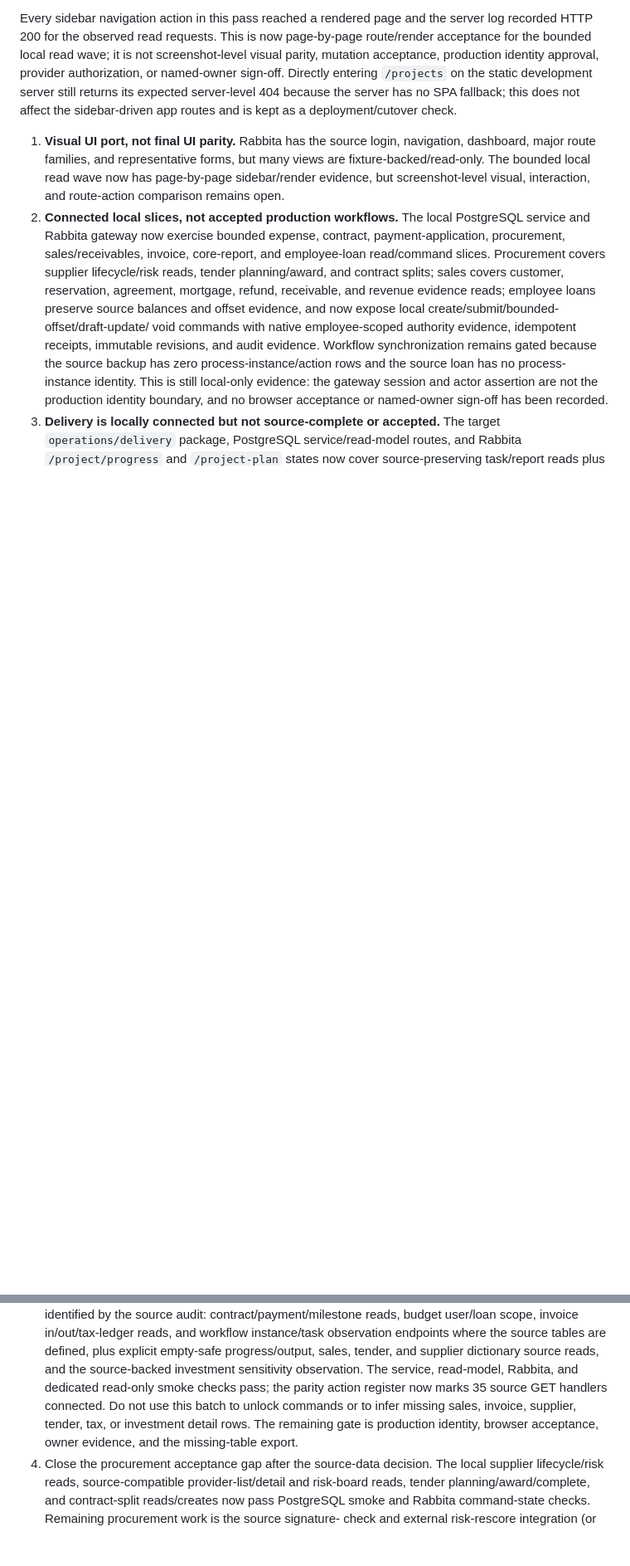
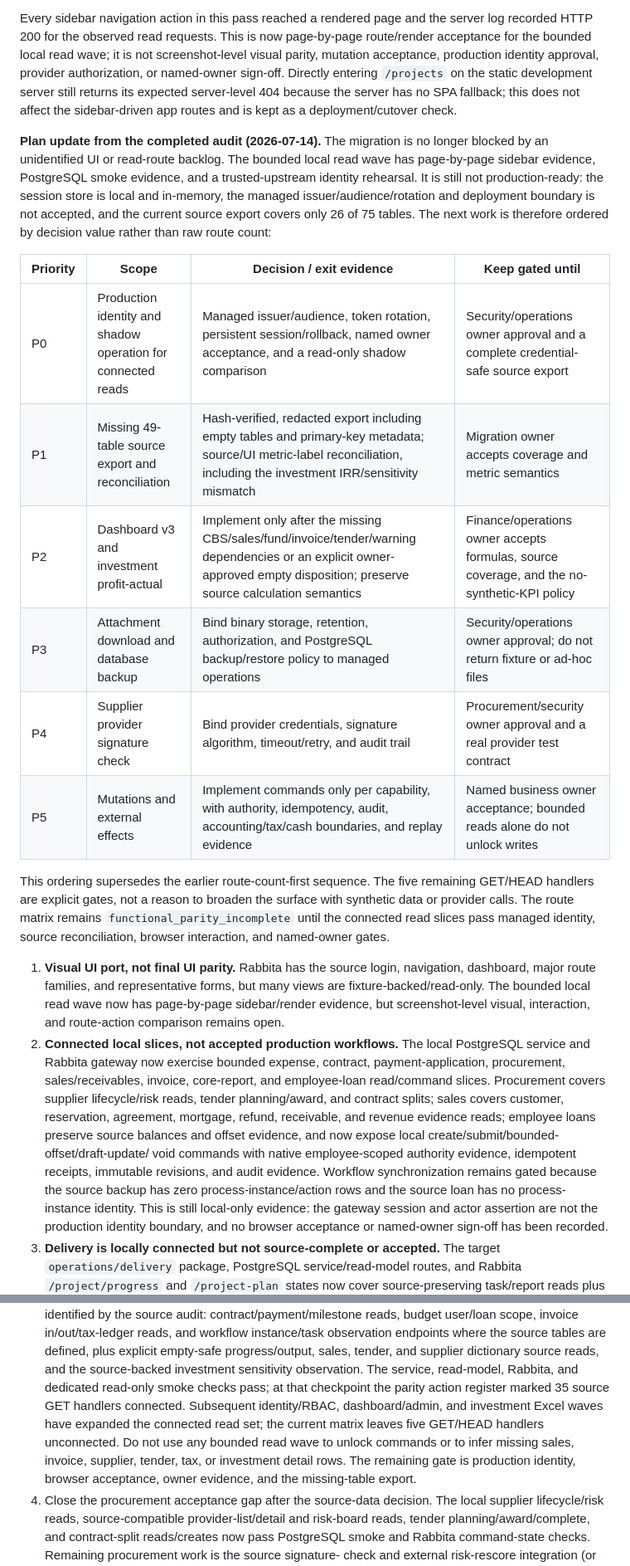
Before and after one commit to vectie/moonproj, a Markdown page: docs/MIGRATION_PLAN.md, 2 parts joined by grey strips. Shown at 83% size. Rendered like a GitHub page; blank space fills up the shorter version.

Commit message:
Refresh migration plan from audit findings

```diff
--- a/docs/MIGRATION_PLAN.md
+++ b/docs/MIGRATION_PLAN.md
@@ -760,6 +761,30 @@ approval, provider authorization, or named-owner sign-off. Directly entering
 `/projects` on the static development server still returns its expected
 server-level 404 because the server has no SPA fallback; this does not affect
 the sidebar-driven app routes and is kept as a deployment/cutover check.
+
+**Plan update from the completed audit (2026-07-14).** The migration is no
+longer blocked by an unidentified UI or read-route backlog. The bounded local
+read wave has page-by-page sidebar evidence, PostgreSQL smoke evidence, and a
+trusted-upstream identity rehearsal. It is still not production-ready: the
+session store is local and in-memory, the managed issuer/audience/rotation and
+deployment boundary is not accepted, and the current source export covers only
+26 of 75 tables. The next work is therefore ordered by decision value rather
+than raw route count:
+
+| Priority | Scope | Decision / exit evidence | Keep gated until |
+| --- | --- | --- | --- |
+| P0 | Production identity and shadow operation for connected reads | Managed issuer/audience, token rotation, persistent session/rollback, named owner acceptance, and a read-only shadow comparison | Security/operations owner approval and a complete credential-safe source export |
+| P1 | Missing 49-table source export and reconciliation | Hash-verified, redacted export including empty tables and primary-key metadata; source/UI metric-label reconciliation, including the investment IRR/sensitivity mismatch | Migration owner accepts coverage and metric semantics |
+| P2 | Dashboard v3 and investment profit-actual | Implement only after the missing CBS/sales/fund/invoice/tender/warning dependencies or an explicit owner-approved empty disposition; preserve source calculation semantics | Finance/operations owner accepts formulas, source coverage, and the no-synthetic-KPI policy |
+| P3 | Attachment download and database backup | Bind binary storage, retention, authorization, and PostgreSQL backup/restore policy to managed operations | Security/operations owner approval; do not return fixture or ad-hoc files |
+| P4 | Supplier provider signature check | Bind provider credentials, signature algorithm, timeout/retry, and audit trail | Procurement/security owner approval and a real provider test contract |
+| P5 | Mutations and external effects | Implement commands only per capability, with authority, idempotency, audit, accounting/tax/cash boundaries, and replay evidence | Named business owner acceptance; bounded reads alone do not unlock writes |
+
+This ordering supersedes the earlier route-count-first sequence. The five
+remaining GET/HEAD handlers are explicit gates, not a reason to broaden the
+surface with synthetic data or provider calls. The route matrix remains
+`functional_parity_incomplete` until the connected read slices pass managed
+identity, source reconciliation, browser interaction, and named-owner gates.
 
 1. **Visual UI port, not final UI parity.** Rabbita has the source login,
    navigation, dashboard, major route families, and representative forms, but
@@ -915,11 +940,14 @@ Execute the remainder in this order:
     dictionary source reads, and the source-backed investment sensitivity
     observation.
     The service, read-model, Rabbita, and
-    dedicated read-only smoke checks pass; the parity action register now marks
-    35 source GET handlers connected. Do not use this batch to unlock commands
-    or to infer missing sales, invoice, supplier, tender, tax, or investment
-    detail rows. The remaining gate is production identity, browser acceptance,
-    owner evidence, and the missing-table export.
+    dedicated read-only smoke checks pass; at that checkpoint the parity action
+    register marked 35 source GET handlers connected. Subsequent identity/RBAC,
+    dashboard/admin, and investment Excel waves have expanded the connected
+    read set; the current matrix leaves five GET/HEAD handlers unconnected. Do
+    not use any bounded read wave to unlock commands or to infer missing sales,
+    invoice, supplier, tender, tax, or investment detail rows. The remaining
+    gate is production identity, browser acceptance, owner evidence, and the
+    missing-table export.
 4. Close the procurement acceptance gap after the source-data decision.
    The local supplier lifecycle/risk reads, source-compatible provider-list/detail and risk-board reads,
    tender planning/award/complete,
```
Also changed, not shown: other parts of docs/MIGRATION_PLAN.md (+12 -10 lines).
